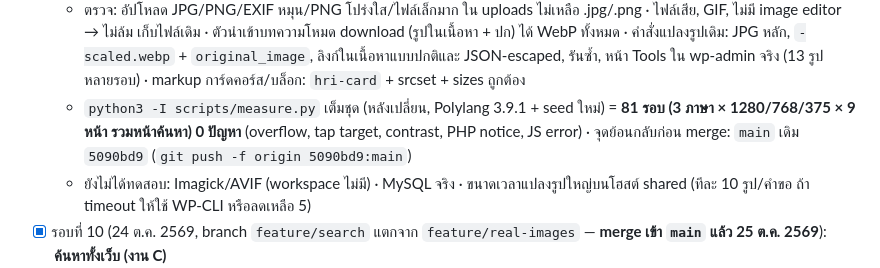
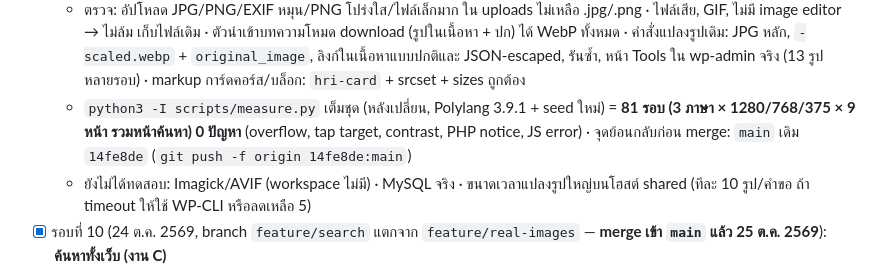
Before and after one commit to imeeba/hrideone-web, a Markdown page: docs/HANDOFF.md, the part around the change. Rendered like a GitHub page.

Commit message:
Docs: correct rollback commit
Co-Authored-By: Claude Sonnet 5.5 <noreply@anthropic.com>
Claude-Session: https://claude.ai/code/session_01J1PEchQ4C5ZTs7bJBtjupq

```diff
--- a/docs/HANDOFF.md
+++ b/docs/HANDOFF.md
@@ -197,7 +197,7 @@ scripts/local-setup.sh         สร้างเว็บทดสอบใน
   - **ตัวเลข (local, GD + WebP, ไม่มี Imagick/AVIF)**: รูปจริงจาก repo 3 ใบ (ถอดรหัสเป็น PNG แล้วอัปโหลดผ่านระบบ): รูปถ่าย 1600×1067 → ไฟล์หลัก 60.1 KB / `hri-card` 23.2 KB / large 30.8 KB / medium 6.5 KB · อินโฟกราฟิกตัวหนังสือ 1024² → 51.8 KB / การ์ด 24.2 KB · รูปคำคม 870×485 → 26.8 KB / การ์ด 25.7 KB → **การ์ดละ ~23–26 KB (เกณฑ์ ≤ 80 KB ผ่าน)** · รูปสังเคราะห์ 3000×2000 JPG 748 KB → 18.9 KB · รูปเก่า 13 ไฟล์ (9 MB) → 239 KB ด้วยคำสั่งแปลงรูปเดิม
   - **quality 70 vs 78** (3 คู่ ซูม 2×: รูปถ่าย, อินโฟกราฟิกตัวหนังสือ, ภาพคน): 70 เล็กกว่า 9–14% (51.8 vs 60.1 KB, 47.3 vs 51.8 KB, 23.9 vs 26.8 KB) ตัวหนังสือคมเท่ากัน ต่างเล็กน้อยที่พื้นผิวรูปถ่าย · **ข้อจำกัดของการเทียบ**: ต้นฉบับ JPG ของเว็บเดิมไม่มีในเครื่อง ใช้รูปใน `playground/media` (WebP ที่บีบมารอบหนึ่งแล้ว) ผลจริงกับ JPG ต้นฉบับอาจต่างเล็กน้อย → **คง 78** (ตามที่ตกลงในรอบที่ 7) · ถ้าอยากเล็กลงอีก ~10% ตั้ง `HRI_IMAGE_QUALITY` 72
   - ตรวจ: อัปโหลด JPG/PNG/EXIF หมุน/PNG โปร่งใส/ไฟล์เล็กมาก ใน uploads ไม่เหลือ .jpg/.png · ไฟล์เสีย, GIF, ไม่มี image editor → ไม่ล้ม เก็บไฟล์เดิม · ตัวนำเข้าบทความโหมด download (รูปในเนื้อหา + ปก) ได้ WebP ทั้งหมด · คำสั่งแปลงรูปเดิม: JPG หลัก, `-scaled.webp` + `original_image`, ลิงก์ในเนื้อหาแบบปกติและ JSON-escaped, รันซ้ำ, หน้า Tools ใน wp-admin จริง (13 รูป หลายรอบ) · markup การ์ดคอร์ส/บล็อก: `hri-card` + srcset + sizes ถูกต้อง
-  - `python3 -I scripts/measure.py` เต็มชุด (หลังเปลี่ยน, Polylang 3.9.1 + seed ใหม่) = **81 รอบ (3 ภาษา × 1280/768/375 × 9 หน้า รวมหน้าค้นหา) 0 ปัญหา** (overflow, tap target, contrast, PHP notice, JS error) · จุดย้อนกลับก่อน merge: `main` เดิม `5090bd9` (`git push -f origin 5090bd9:main`)
+  - `python3 -I scripts/measure.py` เต็มชุด (หลังเปลี่ยน, Polylang 3.9.1 + seed ใหม่) = **81 รอบ (3 ภาษา × 1280/768/375 × 9 หน้า รวมหน้าค้นหา) 0 ปัญหา** (overflow, tap target, contrast, PHP notice, JS error) · จุดย้อนกลับก่อน merge: `main` เดิม `14fe8de` (`git push -f origin 14fe8de:main`)
   - ยังไม่ได้ทดสอบ: Imagick/AVIF (workspace ไม่มี) · MySQL จริง · ขนาดเวลาแปลงรูปใหญ่บนโฮสต์ shared (ทีละ 10 รูป/คำขอ ถ้า timeout ให้ใช้ WP-CLI หรือลดเหลือ 5)
 - [x] รอบที่ 10 (24 ต.ค. 2569, branch `feature/search` แตกจาก `feature/real-images` — **merge เข้า `main` แล้ว 25 ต.ค. 2569**): **ค้นหาทั้งเว็บ (งาน C)**
   - ทำ: ดูสถาปัตยกรรมละเอียดที่ข้อ 4.y · เลือกวิธีทำดัชนีเอง (Jimmi อนุญาตให้ตัดสินใจเอง ไม่ถามก่อน) จาก 3 ทาง:
```
